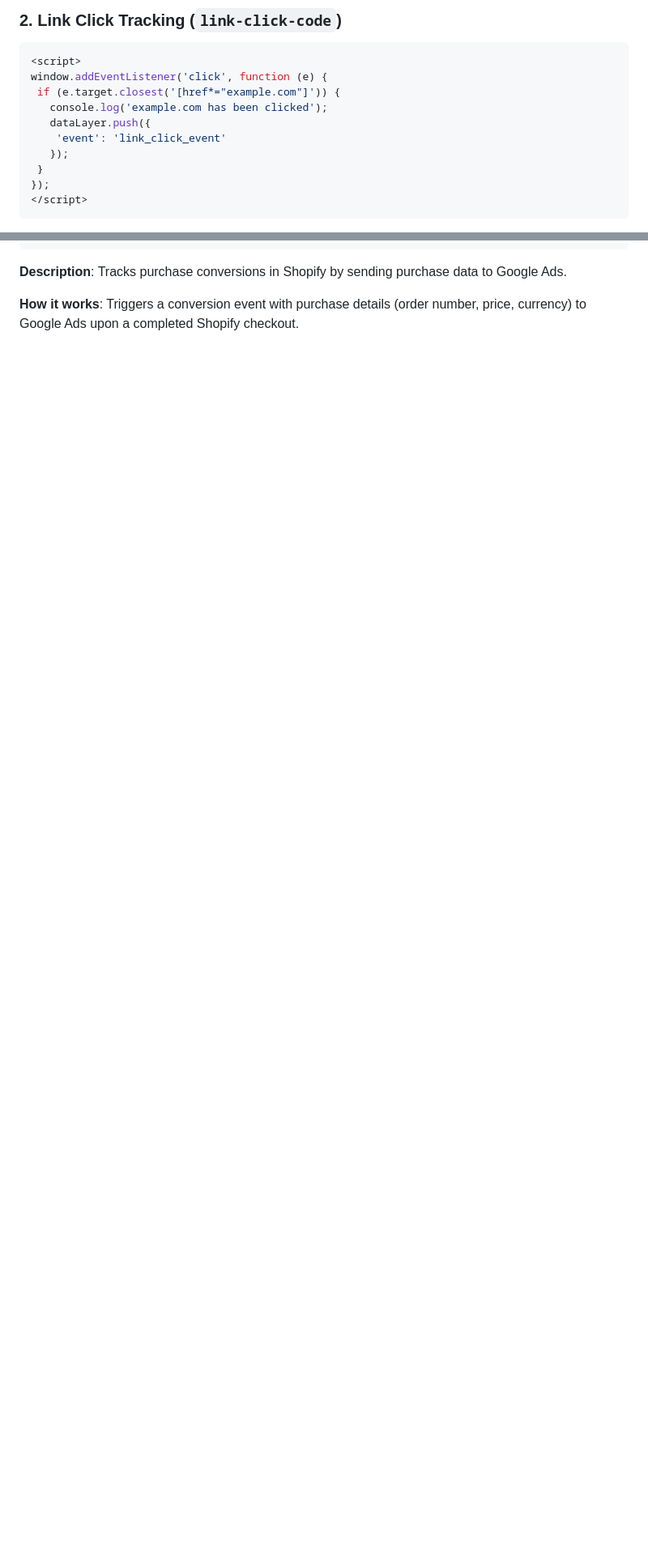
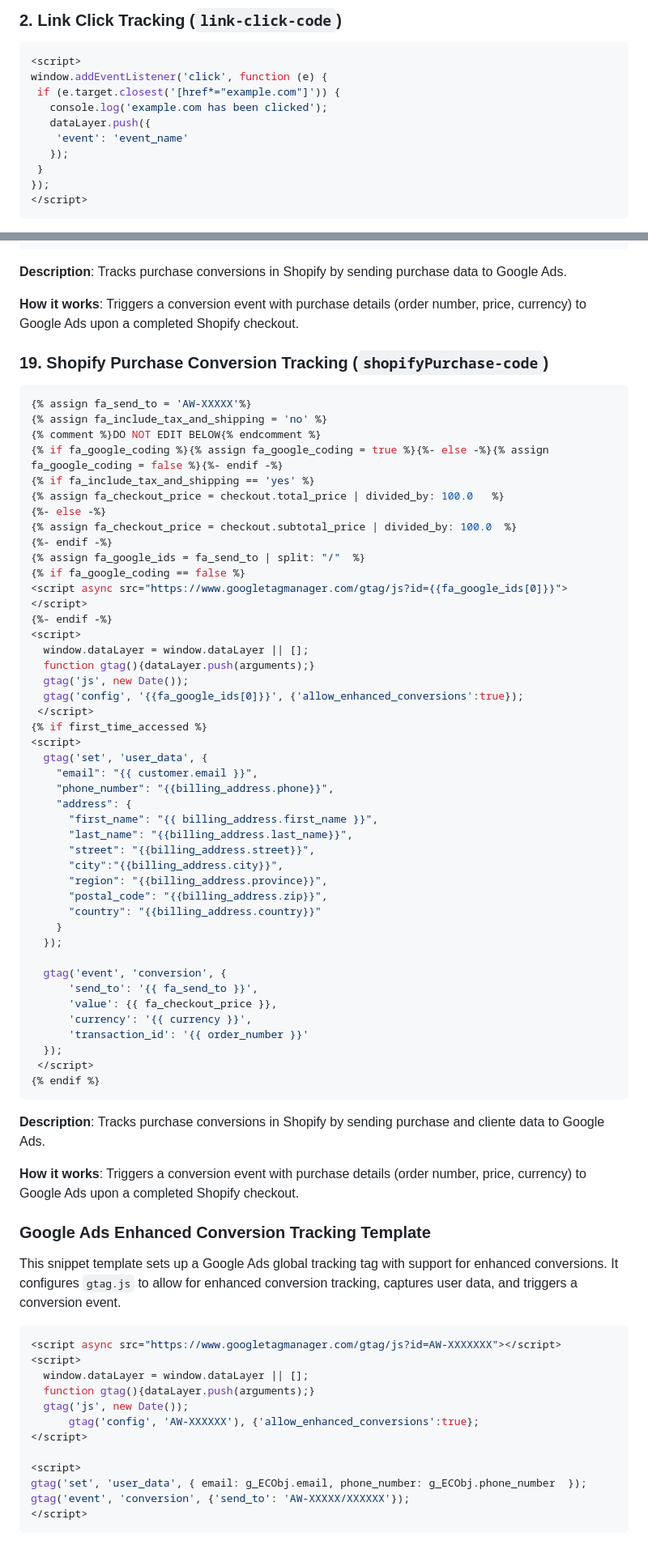
Before and after one commit to LdeAlejandro/CodeTagGenerator, a Markdown page: readme.md, 2 parts joined by grey strips. Shown at 81% size. Rendered like a GitHub page; blank space fills up the shorter version.

````diff
--- a/readme.md
+++ b/readme.md
@@ -75,7 +71,7 @@ window.addEventListener('click', function (e) {
  if (e.target.closest('[href*="example.com"]')) {
    console.log('example.com has been clicked');
    dataLayer.push({
-    'event': 'link_click_event'
+    'event': 'event_name'
    });
  }
 });
@@ -467,3 +498,78 @@ Tracks purchase conversions in Shopify by sending purchase data to Google Ads.
 
 **How it works**:
 Triggers a conversion event with purchase details (order number, price, currency) to Google Ads upon a completed Shopify checkout.
+
+
+### 19. Shopify Purchase Conversion Tracking (`shopifyPurchase-code`)
+
+```javascript
+{% assign fa_send_to = 'AW-XXXXX'%}
+{% assign fa_include_tax_and_shipping = 'no' %}
+{% comment %}DO NOT EDIT BELOW{% endcomment %}
+{% if fa_google_coding %}{% assign fa_google_coding = true %}{%- else -%}{% assign fa_google_coding = false %}{%- endif -%}
+{% if fa_include_tax_and_shipping == 'yes' %}
+{% assign fa_checkout_price = checkout.total_price | divided_by: 100.0   %}
+{%- else -%}
+{% assign fa_checkout_price = checkout.subtotal_price | divided_by: 100.0  %}
+{%- endif -%}
+{% assign fa_google_ids = fa_send_to | split: "/"  %}
+{% if fa_google_coding == false %}
+<script async src="https://www.googletagmanager.com/gtag/js?id={{fa_google_ids[0]}}"></script>
+{%- endif -%}
+<script>
+  window.dataLayer = window.dataLayer || [];
+  function gtag(){dataLayer.push(arguments);}
+  gtag('js', new Date());
+  gtag('config', '{{fa_google_ids[0]}}', {'allow_enhanced_conversions':true});
+ </script>
+{% if first_time_accessed %}
+<script>
+  gtag('set', 'user_data', {
+    "email": "{{ customer.email }}",
+    "phone_number": "{{billing_address.phone}}",
+    "address": {
+      "first_name": "{{ billing_address.first_name }}",
+      "last_name": "{{billing_address.last_name}}",
+      "street": "{{billing_address.street}}",
+      "city":"{{billing_address.city}}",
+      "region": "{{billing_address.province}}",
+      "postal_code": "{{billing_address.zip}}",
+      "country": "{{billing_address.country}}"
+    }
+  });
+
+  gtag('event', 'conversion', {
+      'send_to': '{{ fa_send_to }}',
+      'value': {{ fa_checkout_price }},
+      'currency': '{{ currency }}',
+      'transaction_id': '{{ order_number }}'
+  });
+ </script>
+{% endif %}
+```
+
+**Description**:
+Tracks purchase conversions in Shopify by sending purchase and cliente data to Google Ads.
+
+**How it works**:
+Triggers a conversion event with purchase details (order number, price, currency) to Google Ads upon a completed Shopify checkout.
+
+### Google Ads Enhanced Conversion Tracking Template
+
+This snippet template sets up a Google Ads global tracking tag with support for enhanced conversions. It configures `gtag.js` to allow for enhanced conversion tracking, captures user data, and triggers a conversion event.
+
+```javascript
+<script async src="https://www.googletagmanager.com/gtag/js?id=AW-XXXXXXX"></script>
+<script>
+  window.dataLayer = window.dataLayer || [];
+  function gtag(){dataLayer.push(arguments);}
+  gtag('js', new Date());
+      gtag('config', 'AW-XXXXXX'), {'allow_enhanced_conversions':true};
+</script>
+
+<script>
+gtag('set', 'user_data', { email: g_ECObj.email, phone_number: g_ECObj.phone_number  });
+gtag('event', 'conversion', {'send_to': 'AW-XXXXX/XXXXXX'});
+</script>
+```
+
````
Also changed, not shown: other parts of readme.md (+114 -44 lines).
